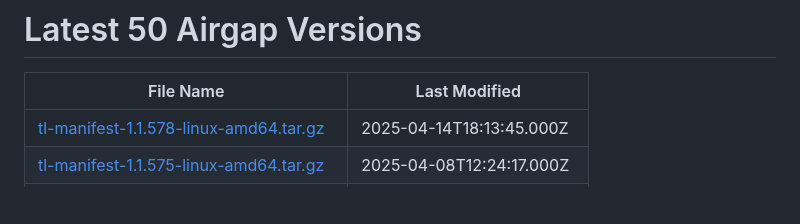
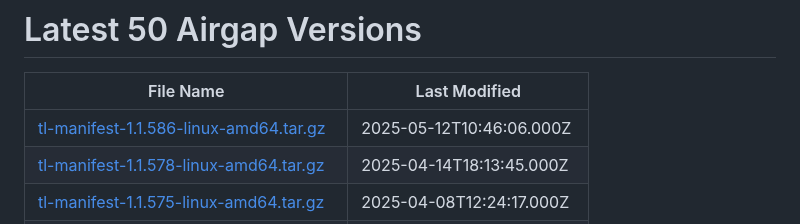
Before and after one commit to tensorleap/helm-charts, a Markdown page: latest_airgap_versions.md, the part around the change. Rendered like a GitHub page; blank space fills up the shorter version.

Commit message:
Update airgap versions

```diff
--- a/latest_airgap_versions.md
+++ b/latest_airgap_versions.md
@@ -2,6 +2,7 @@
 
 | File Name | Last Modified |
 |-----------|---------------|
+| [tl-manifest-1.1.586-linux-amd64.tar.gz](https://tensorleap-assets.s3.amazonaws.com/airgap-versions/tl-manifest-1.1.586-linux-amd64.tar.gz) | 2025-05-12T10:46:06.000Z |
 | [tl-manifest-1.1.578-linux-amd64.tar.gz](https://tensorleap-assets.s3.amazonaws.com/airgap-versions/tl-manifest-1.1.578-linux-amd64.tar.gz) | 2025-04-14T18:13:45.000Z |
 | [tl-manifest-1.1.575-linux-amd64.tar.gz](https://tensorleap-assets.s3.amazonaws.com/airgap-versions/tl-manifest-1.1.575-linux-amd64.tar.gz) | 2025-04-08T12:24:17.000Z |
 | [tl-manifest-1.1.574-linux-amd64.tar.gz](https://tensorleap-assets.s3.amazonaws.com/airgap-versions/tl-manifest-1.1.574-linux-amd64.tar.gz) | 2025-04-06T14:35:33.000Z |
```
